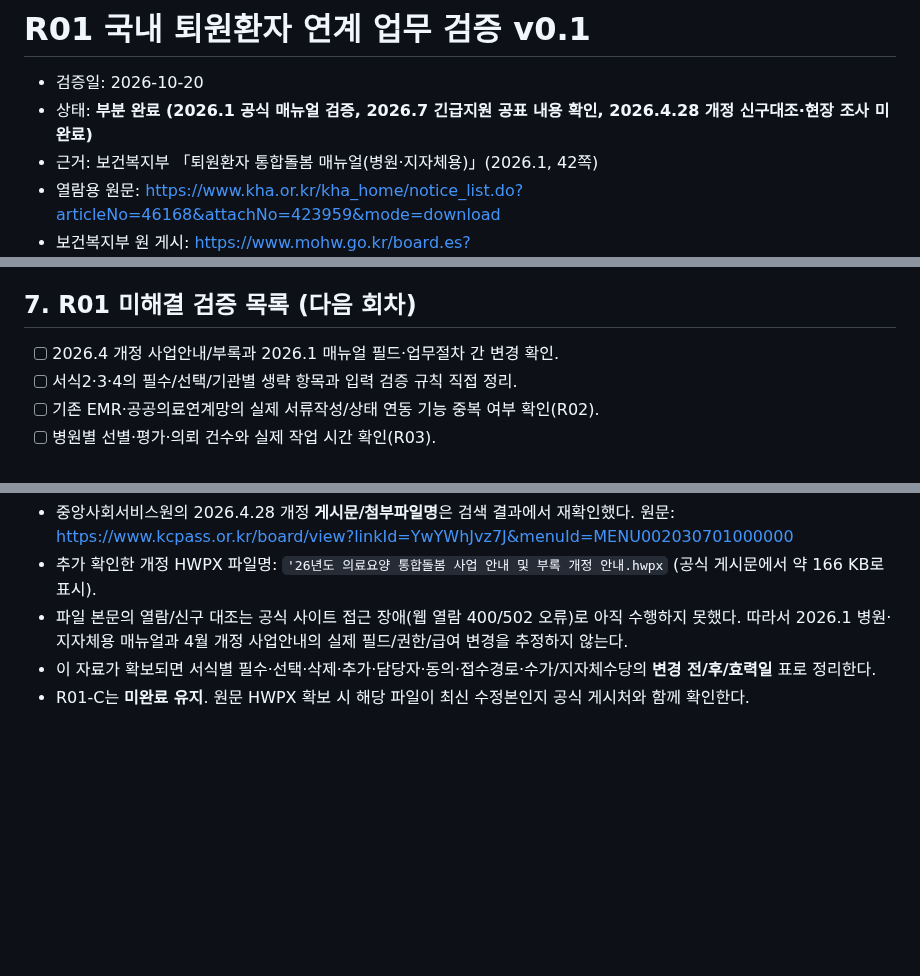
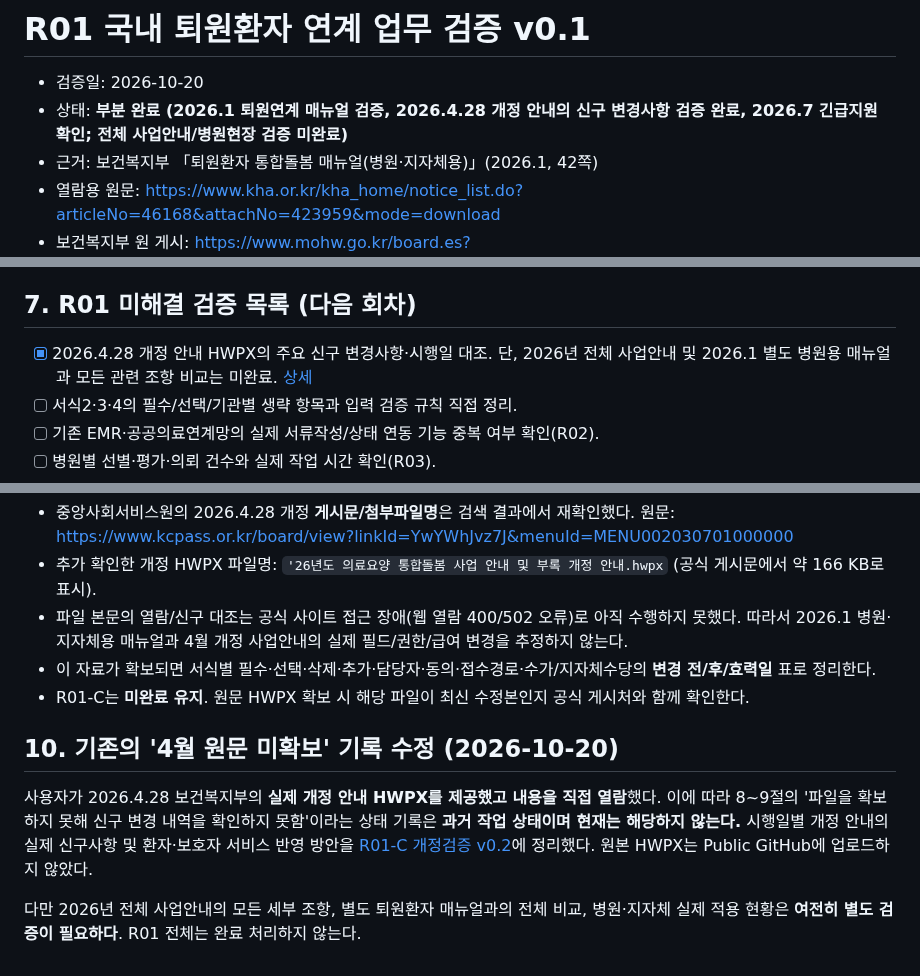
Before and after one commit to pchjesus/ai-care-transition-platform, a Markdown page: docs/R01_DISCHARGE_WORKFLOW_VERIFICATION_v0.1.md, 3 parts joined by grey strips. Rendered like a GitHub page; blank space fills up the shorter version.

Commit message:
docs: correct April amendment verification status after reading supplied HWPX

```diff
--- a/docs/R01_DISCHARGE_WORKFLOW_VERIFICATION_v0.1.md
+++ b/docs/R01_DISCHARGE_WORKFLOW_VERIFICATION_v0.1.md
@@ -1,7 +1,7 @@
 # R01 국내 퇴원환자 연계 업무 검증 v0.1
 
 - 검증일: 2026-10-20
-- 상태: **부분 완료 (2026.1 공식 매뉴얼 검증, 2026.7 긴급지원 공표 내용 확인, 2026.4.28 개정 신구대조·현장 조사 미완료)**
+- 상태: **부분 완료 (2026.1 퇴원연계 매뉴얼 검증, 2026.4.28 개정 안내의 신구 변경사항 검증 완료, 2026.7 긴급지원 확인; 전체 사업안내/병원현장 검증 미완료)**
 - 근거: 보건복지부 「퇴원환자 통합돌봄 매뉴얼(병원·지자체용)」(2026.1, 42쪽)
 - 열람용 원문: https://www.kha.or.kr/kha_home/notice_list.do?articleNo=46168&attachNo=423959&mode=download
 - 보건복지부 원 게시: https://www.mohw.go.kr/board.es?act=view&bid=0073&list_no=1488821&mid=a60401000000
@@ -76,7 +76,7 @@
 
 ## 7. R01 미해결 검증 목록 (다음 회차)
 
-- [ ] 2026.4 개정 사업안내/부록과 2026.1 매뉴얼 필드·업무절차 간 변경 확인.
+- [x] 2026.4.28 개정 안내 HWPX의 주요 신구 변경사항·시행일 대조. 단, 2026년 전체 사업안내 및 2026.1 별도 병원용 매뉴얼과 모든 관련 조항 비교는 미완료. [상세](./R01C_APRIL_2026_AMENDMENT_VERIFIED_v0.2.md)
 - [ ] 서식2·3·4의 필수/선택/기관별 생략 항목과 입력 검증 규칙 직접 정리.
 - [ ] 기존 EMR·공공의료연계망의 실제 서류작성/상태 연동 기능 중복 여부 확인(R02).
 - [ ] 병원별 선별·평가·의뢰 건수와 실제 작업 시간 확인(R03).
@@ -154,3 +154,10 @@ R01은 **공식 매뉴얼 핵심 흐름과 7월 긴급지원 공표 내용까지
 - 파일 본문의 열람/신구 대조는 공식 사이트 접근 장애(웹 열람 400/502 오류)로 아직 수행하지 못했다. 따라서 2026.1 병원·지자체용 매뉴얼과 4월 개정 사업안내의 실제 필드/권한/급여 변경을 추정하지 않는다.
 - 이 자료가 확보되면 서식별 필수·선택·삭제·추가·담당자·동의·접수경로·수가/지자체수당의 **변경 전/후/효력일** 표로 정리한다.
 - R01-C는 **미완료 유지**. 원문 HWPX 확보 시 해당 파일이 최신 수정본인지 공식 게시처와 함께 확인한다.
+
+
+## 10. 기존의 '4월 원문 미확보' 기록 수정 (2026-10-20)
+
+사용자가 2026.4.28 보건복지부의 **실제 개정 안내 HWPX를 제공했고 내용을 직접 열람**했다. 이에 따라 8~9절의 '파일을 확보하지 못해 신구 변경 내역을 확인하지 못함'이라는 상태 기록은 **과거 작업 상태이며 현재는 해당하지 않는다.** 시행일별 개정 안내의 실제 신구사항 및 환자·보호자 서비스 반영 방안을 [R01-C 개정검증 v0.2](./R01C_APRIL_2026_AMENDMENT_VERIFIED_v0.2.md)에 정리했다. 원본 HWPX는 Public GitHub에 업로드하지 않았다.
+
+다만 2026년 전체 사업안내의 모든 세부 조항, 별도 퇴원환자 매뉴얼과의 전체 비교, 병원·지자체 실제 적용 현황은 **여전히 별도 검증이 필요하다**. R01 전체는 완료 처리하지 않는다.
```
